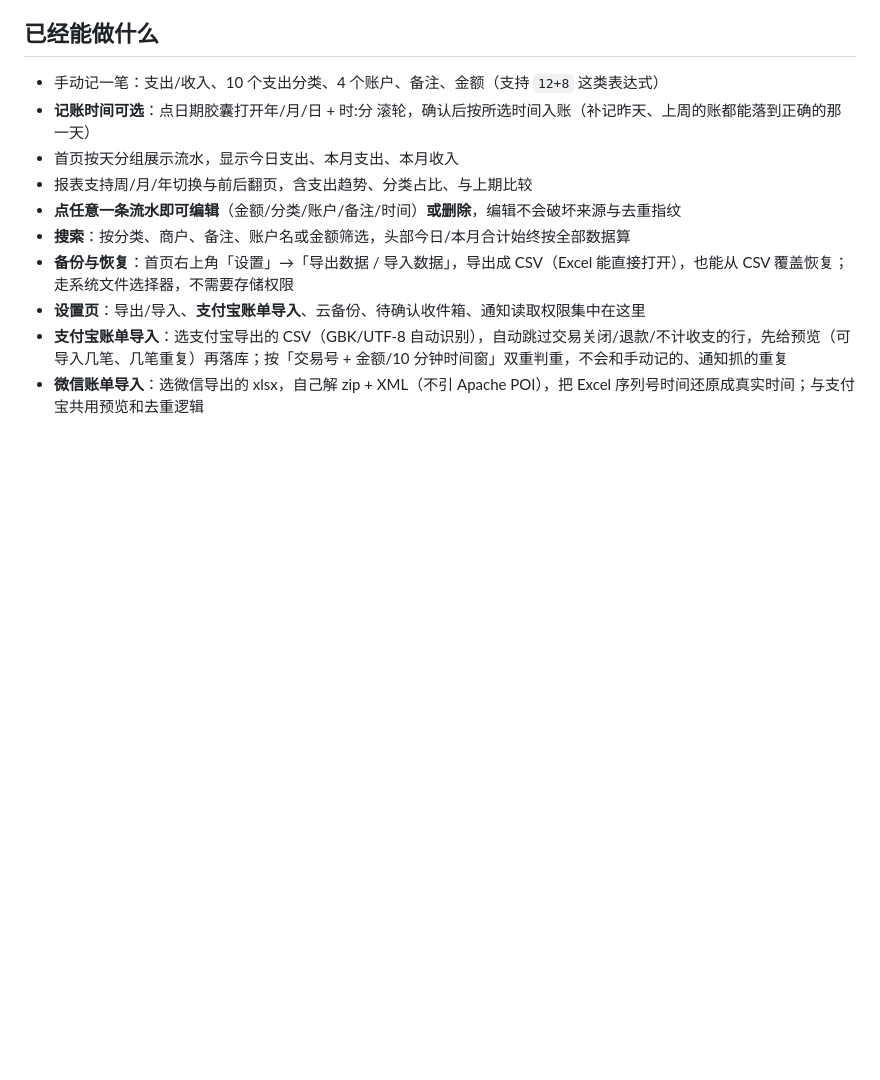
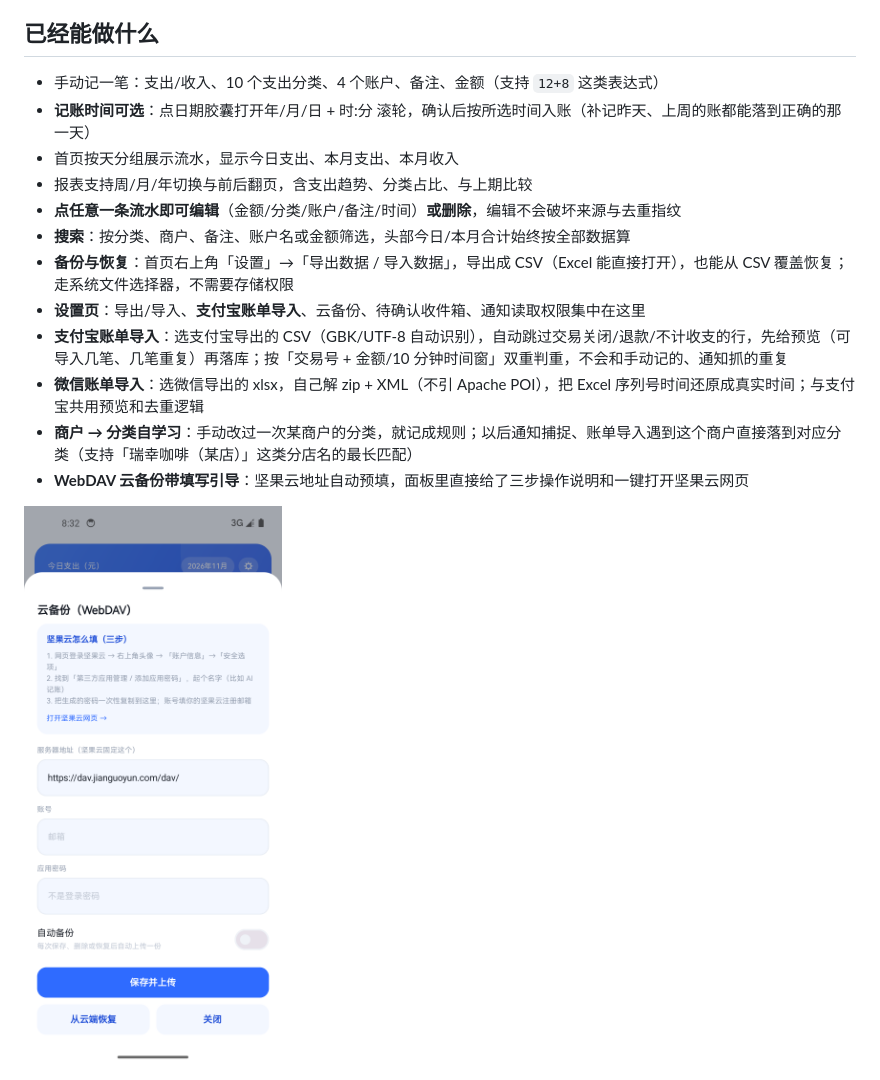
Before and after one commit to CoderHuangzx/aiaccounting, a Markdown page: README.md, the part around the change. GitHub-like rendering; pictures changed too: docs/screenshots/webdav.png (added); blank space fills up the shorter version.

```diff
--- a/README.md
+++ b/README.md
@@ -89,6 +89,10 @@ app/src/main/java/com/aiaccounting/
 - **设置页**：导出/导入、**支付宝账单导入**、云备份、待确认收件箱、通知读取权限集中在这里
 - **支付宝账单导入**：选支付宝导出的 CSV（GBK/UTF-8 自动识别），自动跳过交易关闭/退款/不计收支的行，先给预览（可导入几笔、几笔重复）再落库；按「交易号 + 金额/10 分钟时间窗」双重判重，不会和手动记的、通知抓的重复
 - **微信账单导入**：选微信导出的 xlsx，自己解 zip + XML（不引 Apache POI），把 Excel 序列号时间还原成真实时间；与支付宝共用预览和去重逻辑
+- **商户 → 分类自学习**：手动改过一次某商户的分类，就记成规则；以后通知捕捉、账单导入遇到这个商户直接落到对应分类（支持「瑞幸咖啡（某店）」这类分店名的最长匹配）
+- **WebDAV 云备份带填写引导**：坚果云地址自动预填，面板里直接给了三步操作说明和一键打开坚果云网页
+
+![云备份](docs/screenshots/webdav.png)
 
 ![设置](docs/screenshots/settings.png)
 - **WebDAV 云备份**：填坚果云地址 + 应用密码即可上传/恢复，可开「自动备份」——每次保存、删除、恢复后自动推一份到网盘。客户端是自己实现的（`HttpURLConnection` + Basic 认证），没引三方库
```
Also changed, not shown: 9 other files.
